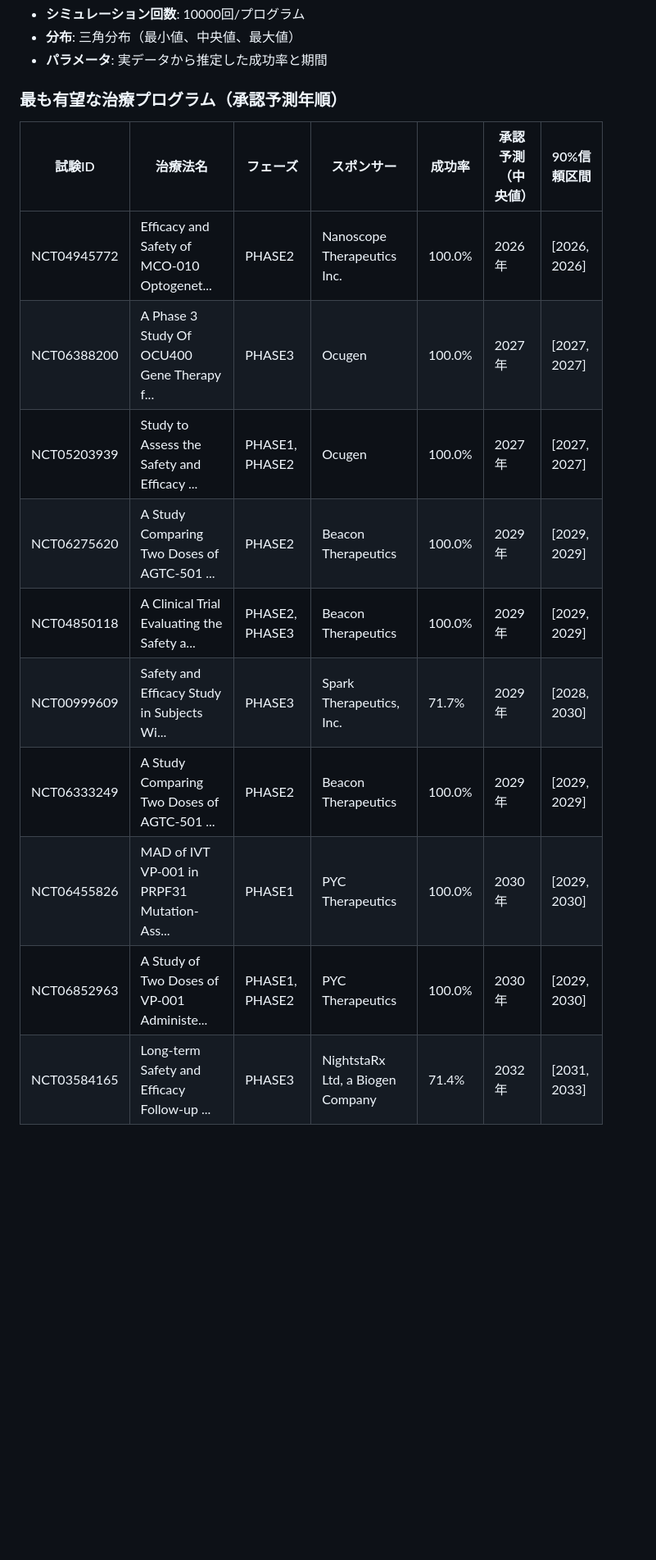
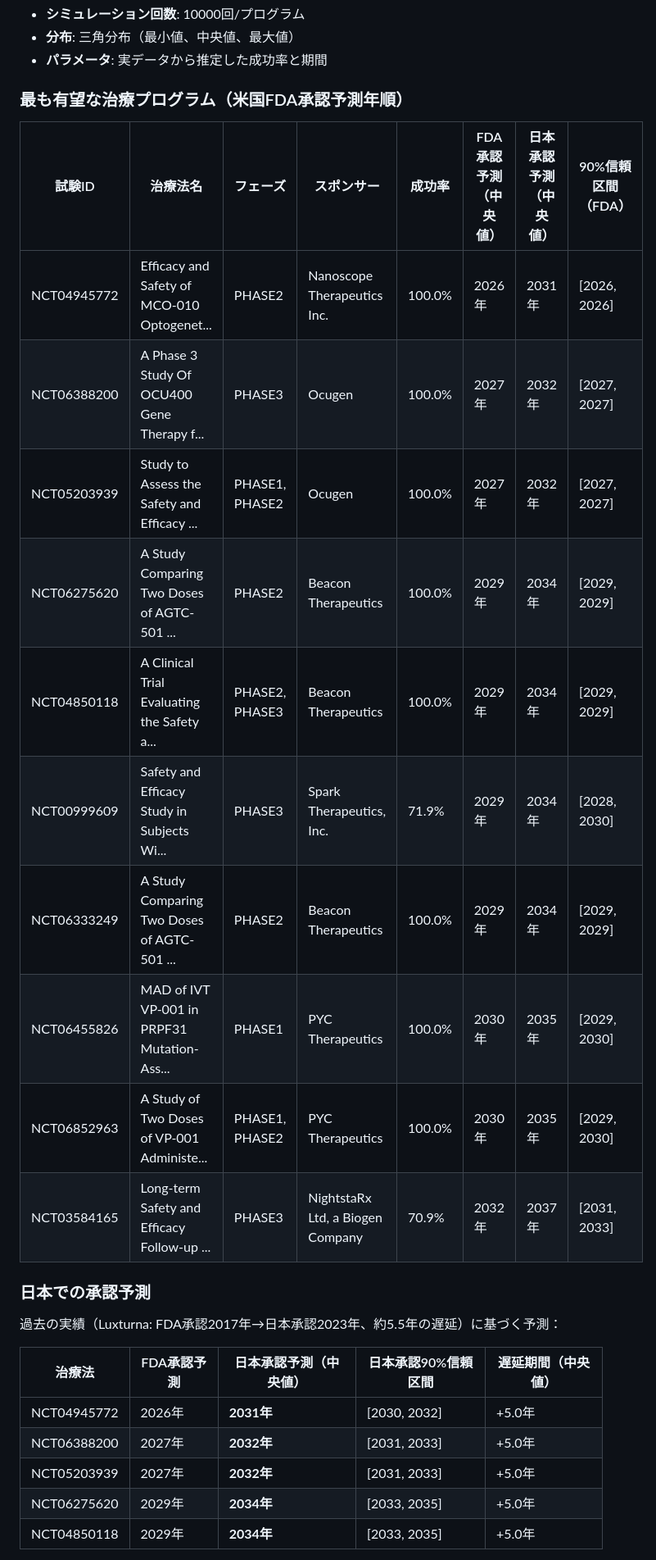
Before and after one commit to oh-yeah-sea-kit2/retina-roadmap, a Markdown page: docs/index.md, the part around the change printed below. Shown: that part at 82% size. Rendered like a GitHub page; blank space fills up the shorter version.

```diff
--- a/docs/index.md
+++ b/docs/index.md
@@ -45,18 +50,32 @@
 - **分布**: 三角分布（最小値、中央値、最大値）
 - **パラメータ**: 実データから推定した成功率と期間
 
-### 最も有望な治療プログラム（承認予測年順）
+### 最も有望な治療プログラム（米国FDA承認予測年順）
 
-| 試験ID | 治療法名 | フェーズ | スポンサー | 成功率 | 承認予測（中央値） | 90%信頼区間 |
-|--------|----------|----------|------------|--------|-------------------|--------------|
-| NCT04945772 | Efficacy and Safety of MCO-010 Optogenet... | PHASE2 | Nanoscope Therapeutics Inc. | 100.0% | 2026年 | [2026, 2026] |
-| NCT06388200 | A Phase 3 Study Of OCU400 Gene Therapy f... | PHASE3 | Ocugen | 100.0% | 2027年 | [2027, 2027] |
-| NCT05203939 | Study to Assess the Safety and Efficacy ... | PHASE1, PHASE2 | Ocugen | 100.0% | 2027年 | [2027, 2027] |
-| NCT06275620 | A Study Comparing Two Doses of AGTC-501 ... | PHASE2 | Beacon Therapeutics | 100.0% | 2029年 | [2029, 2029] |
-| NCT04850118 | A Clinical Trial Evaluating the Safety a... | PHASE2, PHASE3 | Beacon Therapeutics | 100.0% | 2029年 | [2029, 2029] |
-| NCT00999609 | Safety and Efficacy Study in Subjects Wi... | PHASE3 | Spark Therapeutics, Inc. | 71.7% | 2029年 | [2028, 2030] |
-| NCT06333249 | A Study Comparing Two Doses of AGTC-501 ... | PHASE2 | Beacon Therapeutics | 100.0% | 2029年 | [2029, 2029] |
-| NCT06455826 | MAD of IVT VP-001 in PRPF31 Mutation-Ass... | PHASE1 | PYC Therapeutics | 100.0% | 2030年 | [2029, 2030] |
-| NCT06852963 | A Study of Two Doses of VP-001 Administe... | PHASE1, PHASE2 | PYC Therapeutics | 100.0% | 2030年 | [2029, 2030] |
-| NCT03584165 | Long-term Safety and Efficacy Follow-up ... | PHASE3 | NightstaRx Ltd, a Biogen Company | 71.4% | 2032年 | [2031, 2033] |
+| 試験ID | 治療法名 | フェーズ | スポンサー | 成功率 | FDA承認予測（中央値） | 日本承認予測（中央値） | 90%信頼区間（FDA） |
+|--------|----------|----------|------------|--------|---------------------|---------------------|------------------|
+| NCT04945772 | Efficacy and Safety of MCO-010 Optogenet... | PHASE2 | Nanoscope Therapeutics Inc. | 100.0% | 2026年 | 2031年 | [2026, 2026] |
+| NCT06388200 | A Phase 3 Study Of OCU400 Gene Therapy f... | PHASE3 | Ocugen | 100.0% | 2027年 | 2032年 | [2027, 2027] |
+| NCT05203939 | Study to Assess the Safety and Efficacy ... | PHASE1, PHASE2 | Ocugen | 100.0% | 2027年 | 2032年 | [2027, 2027] |
+| NCT06275620 | A Study Comparing Two Doses of AGTC-501 ... | PHASE2 | Beacon Therapeutics | 100.0% | 2029年 | 2034年 | [2029, 2029] |
+| NCT04850118 | A Clinical Trial Evaluating the Safety a... | PHASE2, PHASE3 | Beacon Therapeutics | 100.0% | 2029年 | 2034年 | [2029, 2029] |
+| NCT00999609 | Safety and Efficacy Study in Subjects Wi... | PHASE3 | Spark Therapeutics, Inc. | 71.9% | 2029年 | 2034年 | [2028, 2030] |
+| NCT06333249 | A Study Comparing Two Doses of AGTC-501 ... | PHASE2 | Beacon Therapeutics | 100.0% | 2029年 | 2034年 | [2029, 2029] |
+| NCT06455826 | MAD of IVT VP-001 in PRPF31 Mutation-Ass... | PHASE1 | PYC Therapeutics | 100.0% | 2030年 | 2035年 | [2029, 2030] |
+| NCT06852963 | A Study of Two Doses of VP-001 Administe... | PHASE1, PHASE2 | PYC Therapeutics | 100.0% | 2030年 | 2035年 | [2029, 2030] |
+| NCT03584165 | Long-term Safety and Efficacy Follow-up ... | PHASE3 | NightstaRx Ltd, a Biogen Company | 70.9% | 2032年 | 2037年 | [2031, 2033] |
 
+
+### 日本での承認予測
+
+過去の実績（Luxturna: FDA承認2017年→日本承認2023年、約5.5年の遅延）に基づく予測：
+
+| 治療法 | FDA承認予測 | 日本承認予測（中央値） | 日本承認90%信頼区間 | 遅延期間（中央値） |
+|--------|------------|---------------------|-------------------|---------------------|
+| NCT04945772 | 2026年 | **2031年** | [2030, 2032] | +5.0年 |
+| NCT06388200 | 2027年 | **2032年** | [2031, 2033] | +5.0年 |
+| NCT05203939 | 2027年 | **2032年** | [2031, 2033] | +5.0年 |
+| NCT06275620 | 2029年 | **2034年** | [2033, 2035] | +5.0年 |
+| NCT04850118 | 2029年 | **2034年** | [2033, 2035] | +5.0年 |
+
+
```
Also changed, not shown: other parts of docs/index.md (+18 -11 lines), CLAUDE.md (+25 -7 lines), docs/ai_predictions.md (+12 -3 lines), docs/regional_approval_timeline.md (added, +105 -0 lines), docs/figs/CDF.png, docs/figs/tornado.png, docs/figs/waterfall.png, results/figs/CDF.png, results/figs/tornado.png, results/figs/waterfall.png, 6 other files.
